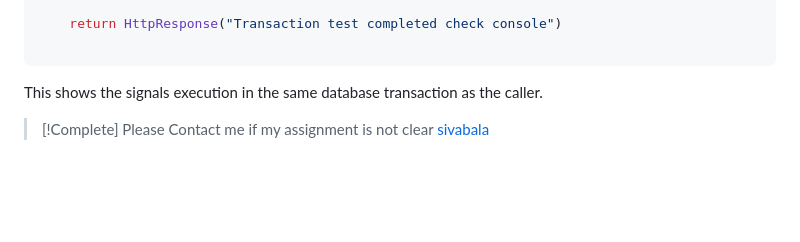
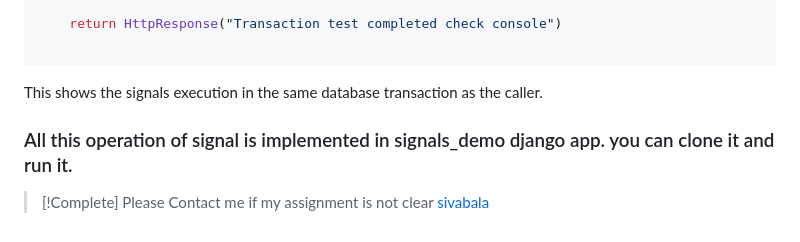
Before and after one commit to sivabala21/accuknox, a Markdown page: readme.md, the part around the change. Drawn GitHub-style; blank space fills up the shorter version.

```diff
--- a/readme.md
+++ b/readme.md
@@ -105,4 +105,6 @@ def test_transaction(request):
 
 This shows the signals execution in the same database transaction as the caller.
 
+### All this operation of signal is implemented in signals_demo django app. you can clone it and run it.
+
 > [!Complete] Please Contact me if my assignment is not clear [sivabala](mailto:sivabala.s@outlook.com)
```
